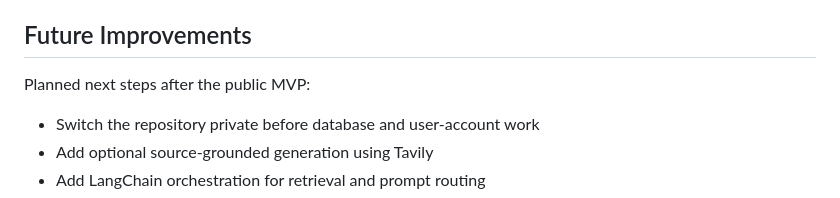
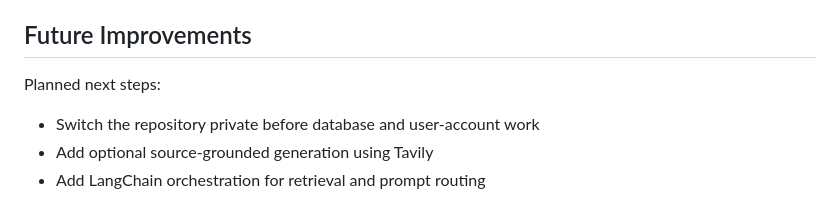
Before and after one commit to ravibkjoshi/lesson-forge-ai, a Markdown page: README.MD, the part around the change. Drawn GitHub-style.

```diff
--- a/README.MD
+++ b/README.MD
@@ -234,7 +234,7 @@ Future versions may add source-grounded generation, saved material libraries, us
 
 ## Future Improvements
 
-Planned next steps after the public MVP:
+Planned next steps:
 
 * Switch the repository private before database and user-account work
 * Add optional source-grounded generation using Tavily
```
